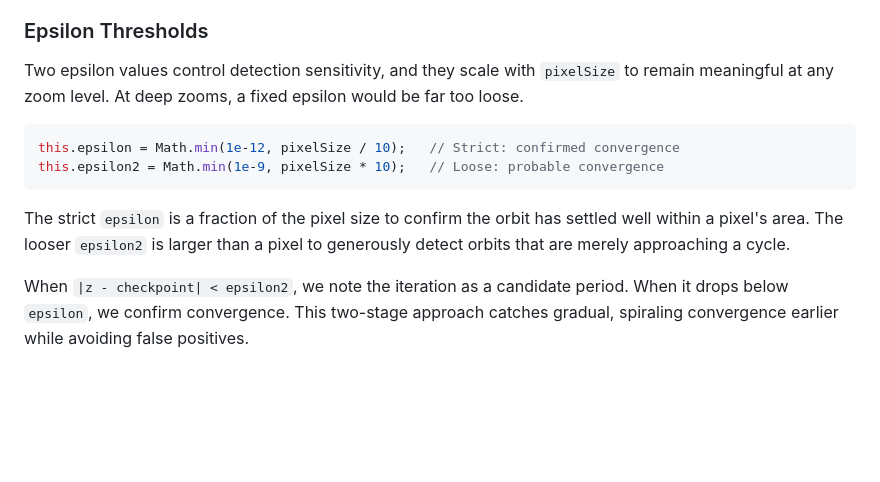
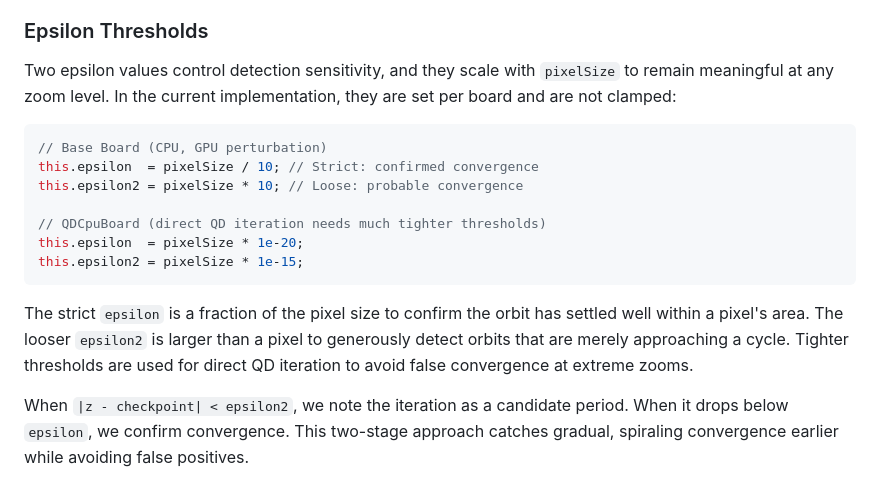
Before and after one commit to davidbau/mandelbrot, a Markdown page: docs/ALGORITHMS.md, the part around the change. Rendered like a GitHub page; blank space fills up the shorter version.

Commit message:
docs: align epsilon thresholds and board selection
Co-authored-by: Codex <codex@openai.com>

````diff
--- a/docs/ALGORITHMS.md
+++ b/docs/ALGORITHMS.md
@@ -58,14 +58,19 @@ Originally, powers of 2 were used for checkpoint intervals. The problem was that
 
 ### Epsilon Thresholds
 
-Two epsilon values control detection sensitivity, and they scale with `pixelSize` to remain meaningful at any zoom level. At deep zooms, a fixed epsilon would be far too loose.
+Two epsilon values control detection sensitivity, and they scale with `pixelSize` to remain meaningful at any zoom level. In the current implementation, they are set per board and are not clamped:
 
 ```javascript
-this.epsilon = Math.min(1e-12, pixelSize / 10);   // Strict: confirmed convergence
-this.epsilon2 = Math.min(1e-9, pixelSize * 10);   // Loose: probable convergence
+// Base Board (CPU, GPU perturbation)
+this.epsilon  = pixelSize / 10; // Strict: confirmed convergence
+this.epsilon2 = pixelSize * 10; // Loose: probable convergence
+
+// QDCpuBoard (direct QD iteration needs much tighter thresholds)
+this.epsilon  = pixelSize * 1e-20;
+this.epsilon2 = pixelSize * 1e-15;
 ```
 
-The strict `epsilon` is a fraction of the pixel size to confirm the orbit has settled well within a pixel's area. The looser `epsilon2` is larger than a pixel to generously detect orbits that are merely approaching a cycle.
+The strict `epsilon` is a fraction of the pixel size to confirm the orbit has settled well within a pixel's area. The looser `epsilon2` is larger than a pixel to generously detect orbits that are merely approaching a cycle. Tighter thresholds are used for direct QD iteration to avoid false convergence at extreme zooms.
 
 When `|z - checkpoint| < epsilon2`, we note the iteration as a candidate period. When it drops below `epsilon`, we confirm convergence. This two-stage approach catches gradual, spiraling convergence earlier while avoiding false positives.
 
````
Also changed, not shown: docs/URL-PARAMETERS.md (+5 -10 lines).
